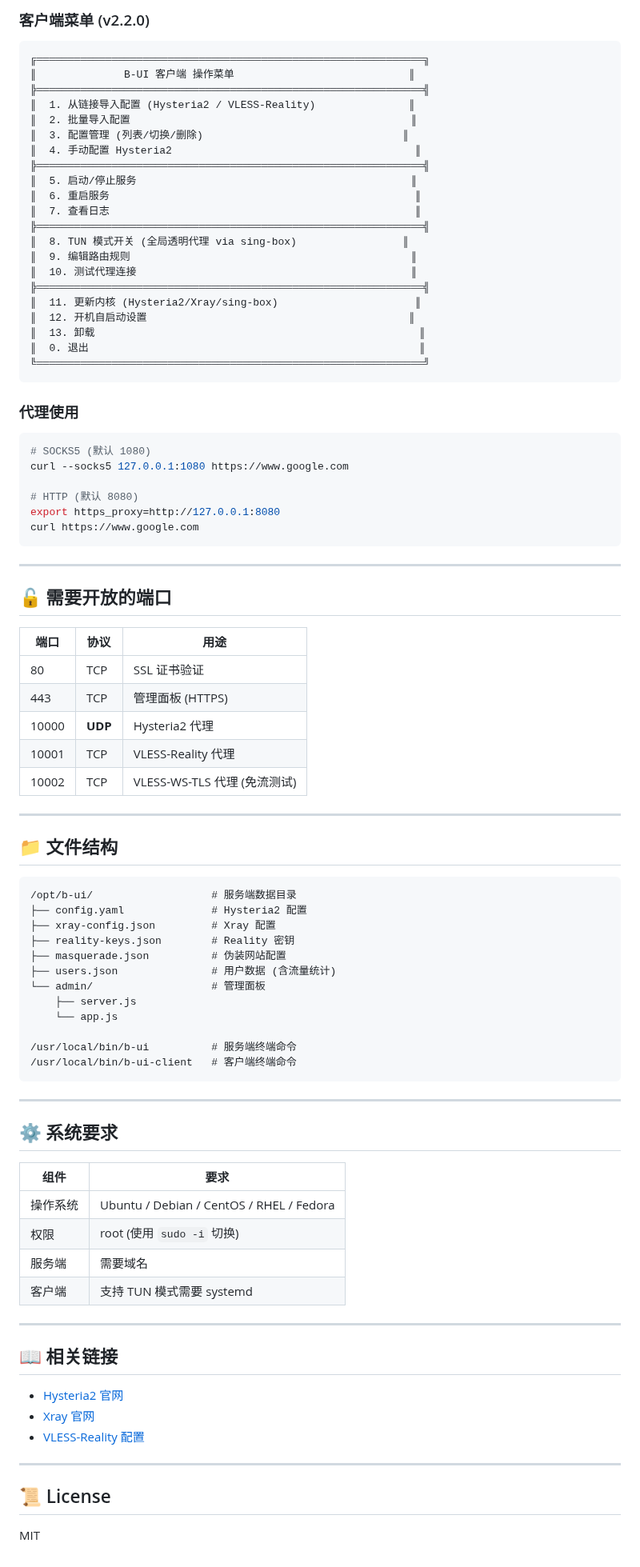
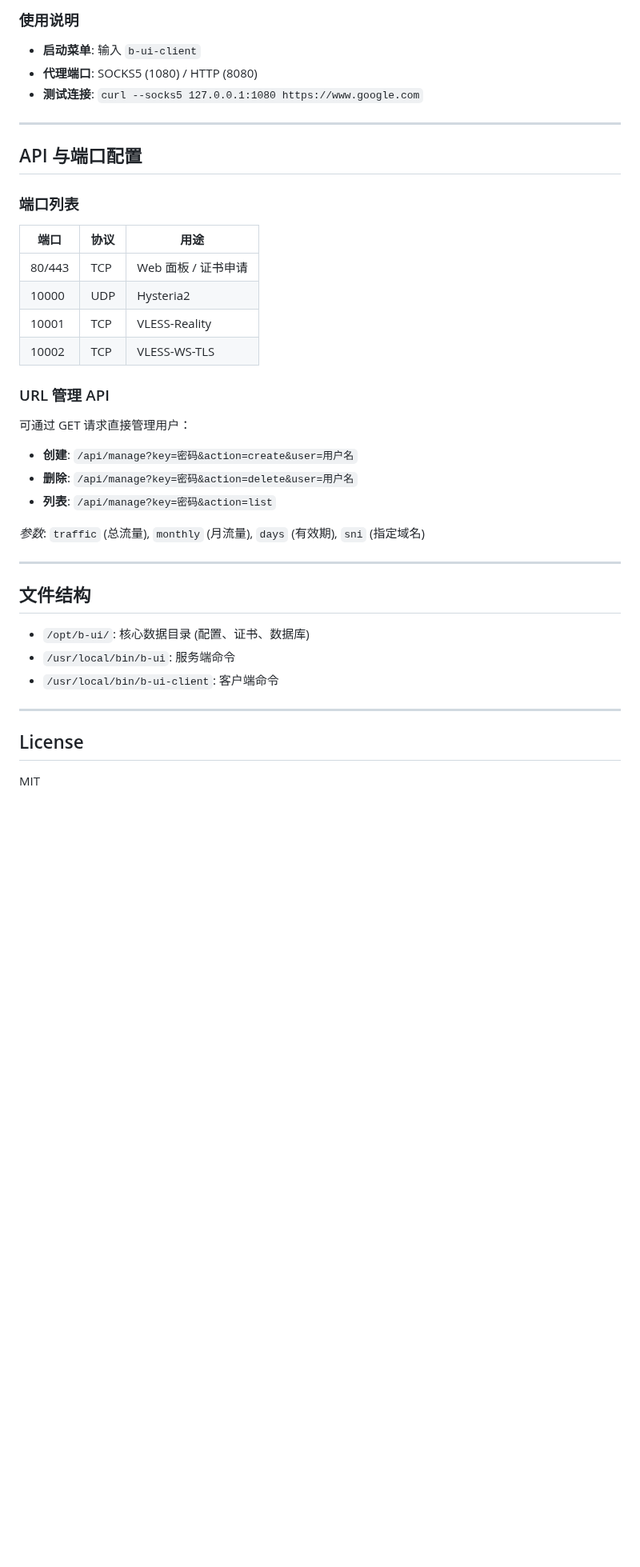
Before and after one commit to Buxiulei/b-ui, a Markdown page: README.md, the part around one of its changes. Shown at 80% size. Rendered like a GitHub page; blank space fills up the shorter version.

Commit message:
docs: 优化 README，添加代码佛祖 Logo，简化文案

````diff
--- a/README.md
+++ b/README.md
@@ -144,90 +78,37 @@ bash <(curl -fsSL "https://cdn.jsdelivr.net/gh/Buxiulei/b-ui@main/b-ui-client.sh
-### 客户端菜单 (v2.2.0)
-```
-╔══════════════════════════════════════════════════════════════╗
-║              B-UI 客户端 操作菜单                            ║
-╠══════════════════════════════════════════════════════════════╣
-║  1. 从链接导入配置 (Hysteria2 / VLESS-Reality)               ║
-║  2. 批量导入配置                                             ║
-║  3. 配置管理 (列表/切换/删除)                                ║
-║  4. 手动配置 Hysteria2                                       ║
-╠══════════════════════════════════════════════════════════════╣
-║  5. 启动/停止服务                                            ║
-║  6. 重启服务                                                 ║
-║  7. 查看日志                                                 ║
-╠══════════════════════════════════════════════════════════════╣
-║  8. TUN 模式开关 (全局透明代理 via sing-box)                 ║
-║  9. 编辑路由规则                                             ║
-║  10. 测试代理连接                                            ║
-╠══════════════════════════════════════════════════════════════╣
-║  11. 更新内核 (Hysteria2/Xray/sing-box)                      ║
-║  12. 开机自启动设置                                          ║
-║  13. 卸载                                                    ║
-║  0. 退出                                                     ║
-╚══════════════════════════════════════════════════════════════╝
-```
-
-### 代理使用
-```bash
-# SOCKS5 (默认 1080)
-curl --socks5 127.0.0.1:1080 https://www.google.com
-
-# HTTP (默认 8080)
-export https_proxy=http://127.0.0.1:8080
-curl https://www.google.com
-```
+### 使用说明
+- **启动菜单**: 输入 `b-ui-client`
+- **代理端口**: SOCKS5 (1080) / HTTP (8080)
+- **测试连接**: `curl --socks5 127.0.0.1:1080 https://www.google.com`
 
 ---
 
-## 🔓 需要开放的端口
+## API 与端口配置
 
+### 端口列表
 | 端口 | 协议 | 用途 |
 |------|------|------|
-| 80 | TCP | SSL 证书验证 |
-| 443 | TCP | 管理面板 (HTTPS) |
-| 10000 | **UDP** | Hysteria2 代理 |
-| 10001 | TCP | VLESS-Reality 代理 |
-| 10002 | TCP | VLESS-WS-TLS 代理 (免流测试) |
+| 80/443 | TCP | Web 面板 / 证书申请 |
+| 10000 | UDP | Hysteria2 |
+| 10001 | TCP | VLESS-Reality |
+| 10002 | TCP | VLESS-WS-TLS |
+
+### URL 管理 API
+可通过 GET 请求直接管理用户：
+- **创建**: `/api/manage?key=密码&action=create&user=用户名`
+- **删除**: `/api/manage?key=密码&action=delete&user=用户名`
+- **列表**: `/api/manage?key=密码&action=list`
+
+*参数*: `traffic` (总流量), `monthly` (月流量), `days` (有效期), `sni` (指定域名)
 
 ---
 
-## 📁 文件结构
+## 文件结构
 
-```
-/opt/b-ui/                   # 服务端数据目录
-├── config.yaml              # Hysteria2 配置
-├── xray-config.json         # Xray 配置
-├── reality-keys.json        # Reality 密钥
-├── masquerade.json          # 伪装网站配置
-├── users.json               # 用户数据 (含流量统计)
-└── admin/                   # 管理面板
-    ├── server.js
-    └── app.js
-
-/usr/local/bin/b-ui          # 服务端终端命令
-/usr/local/bin/b-ui-client   # 客户端终端命令
-```
+- `/opt/b-ui/`: 核心数据目录 (配置、证书、数据库)
+- `/usr/local/bin/b-ui`: 服务端命令
+- `/usr/local/bin/b-ui-client`: 客户端命令
 
 ---
 
-## ⚙️ 系统要求
-
-| 组件 | 要求 |
-|------|------|
-| 操作系统 | Ubuntu / Debian / CentOS / RHEL / Fedora |
-| 权限 | root (使用 `sudo -i` 切换) |
-| 服务端 | 需要域名 |
-| 客户端 | 支持 TUN 模式需要 systemd |
-
----
-
-## 📖 相关链接
-
-- [Hysteria2 官网](https://v2.hysteria.network/zh/)
-- [Xray 官网](https://xtls.github.io/)
-- [VLESS-Reality 配置](https://xtls.github.io/config/features/reality.html)
-
----
-
-## 📜 License
-
+## License
 MIT
````
Also changed, not shown: other parts of README.md (+53 -119 lines).
